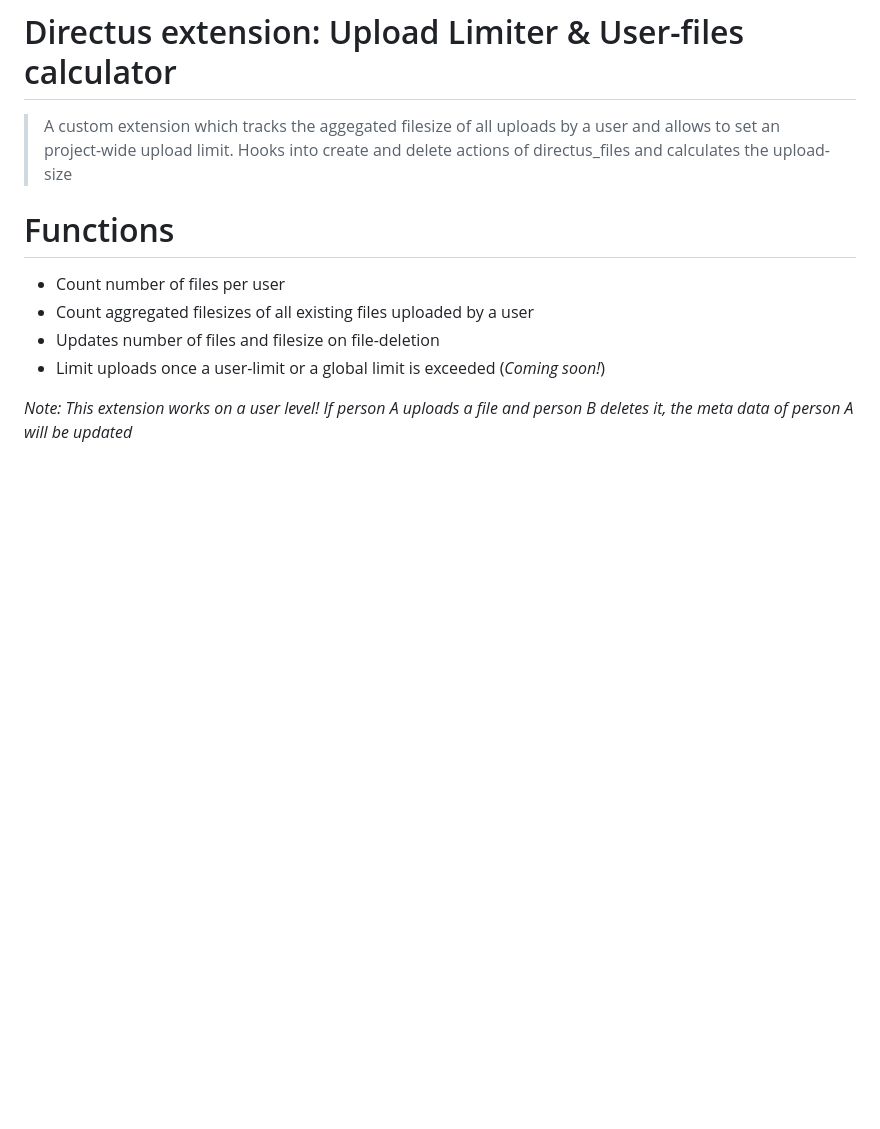
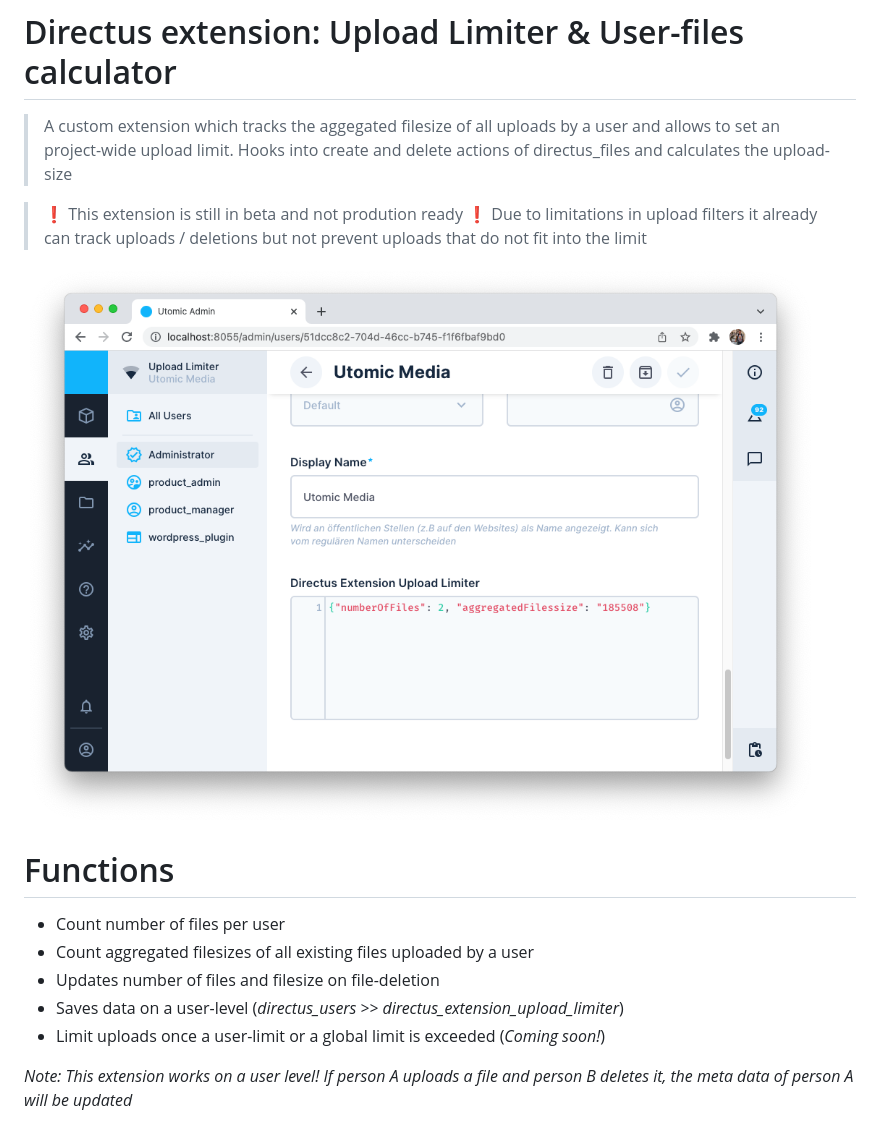
Before and after one commit to utomic-media/directus-extension-upload-limiter, a Markdown page: README.md, the part around the change. GitHub-like rendering; pictures changed too: docs/assets/demo-screenshot.png (added); blank space fills up the shorter version.

```diff
--- a/README.md
+++ b/README.md
@@ -4,10 +4,19 @@
 > Hooks into create and delete actions of directus_files and calculates the upload-size
 >
 
+>
+> ❗️ This extension is still in beta and not prodution ready
+> ❗️ Due to limitations in upload filters it already can track uploads / deletions but not prevent uploads that do not fit into the limit
+>
+
+
+![The tracked data by the extension](/docs/assets/demo-screenshot.png)
+
 # Functions
 * Count number of files per user
 * Count aggregated filesizes of all existing files uploaded by a user
 * Updates number of files and filesize on file-deletion
+* Saves data on a user-level (_directus_users >> directus_extension_upload_limiter_)
 * Limit uploads once a user-limit or a global limit is exceeded (_Coming soon!_)
 
 _Note: This extension works on a user level! If person A uploads a file and person B deletes it, the meta data of person A will be updated_
```
